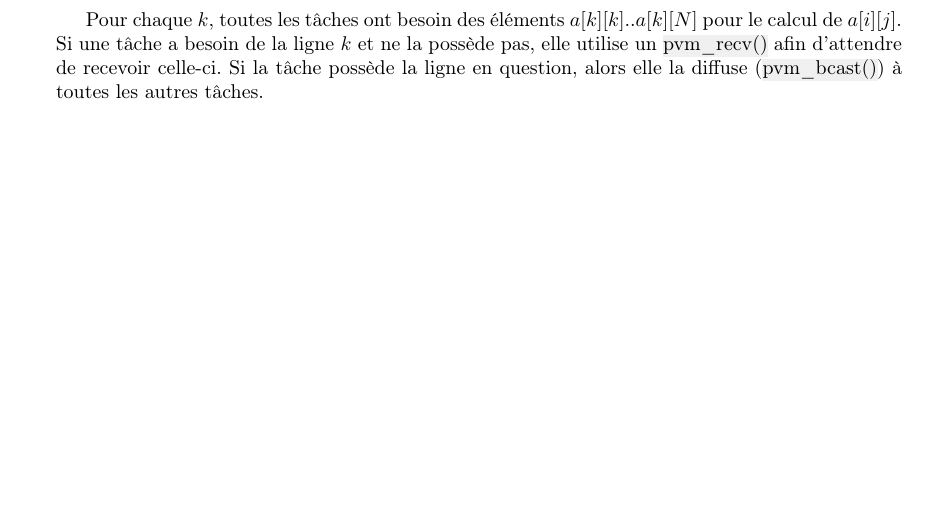
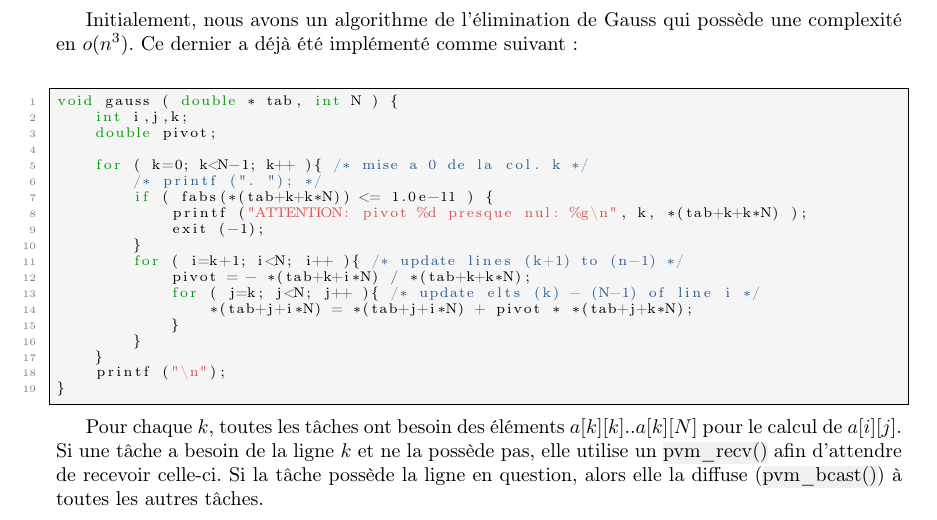
Before and after one commit to ObsidianWitch/eduinf5101aa1, a LaTeX document (report/main.tex): part of page 5 of 8, cut at the place of the change, the shorter picture padded with empty space. Compiled offline with pdfLaTeX.

Commit message:
analysis algorithm

```diff
--- a/report/main.tex
+++ b/report/main.tex
@@ -122,6 +122,31 @@ autres tâches se contentent de recevoir les lignes envoyées par T0
 
 \section{Gauss parallèle}
 
+Initialement, nous avons un algorithme de l'élimination de Gauss qui possède
+une complexité en $o(n^{3})$. Ce dernier a déjà été implémenté comme suivant : \\
+
+\begin{lstlisting}
+void gauss ( double * tab, int N ) {
+	int i,j,k;
+	double pivot;
+
+	for ( k=0; k<N-1; k++ ){ /* mise a 0 de la col. k */
+		/* printf (". "); */
+		if ( fabs(*(tab+k+k*N)) <= 1.0e-11 ) {
+			printf ("ATTENTION: pivot %d presque nul: %g\n", k, *(tab+k+k*N) );
+			exit (-1);
+		}
+		for ( i=k+1; i<N; i++ ){ /* update lines (k+1) to (n-1) */
+			pivot = - *(tab+k+i*N) / *(tab+k+k*N);
+			for ( j=k; j<N; j++ ){ /* update elts (k) - (N-1) of line i */
+				*(tab+j+i*N) = *(tab+j+i*N) + pivot * *(tab+j+k*N);
+			}
+		}
+	}
+	printf ("\n");
+}
+\end{lstlisting}
+
 Pour chaque $k$, toutes les tâches ont besoin des éléments $a[k][k]..a[k][N]$ pour
 le calcul de $a[i][j]$. Si une tâche a besoin de la ligne $k$ et ne la possède pas,
 elle utilise un \hl{pvm\_recv()} afin d'attendre de recevoir celle-ci. Si la tâche
```
Also changed, not shown: report/main.tex (5 more changed lines).
